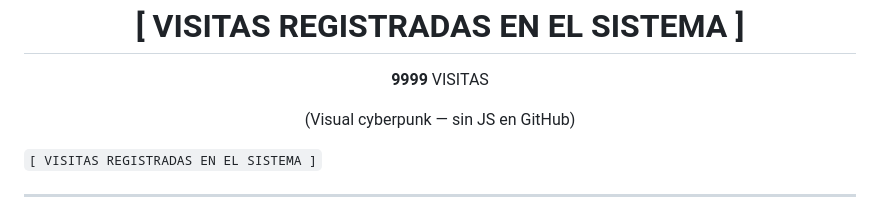
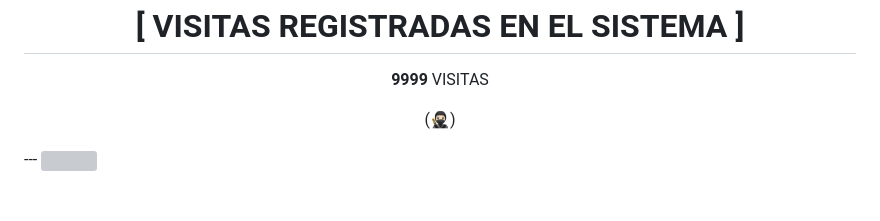
Before and after one commit to thecarlos19/thecarlos19, a Markdown page: README.md, the part around the change. GitHub-like rendering; blank space fills up the shorter version; grey boxes are pictures that could not be loaded.

```diff
--- a/README.md
+++ b/README.md
@@ -10,13 +10,8 @@
     <b>9999</b> VISITAS
   </p>
 
-  <p style="font-size:14px; color:#ccc; margin-top:10px;">(Visual cyberpunk — sin JS en GitHub)</p>
+  <p style="font-size:14px; color:#ccc; margin-top:10px;">(🥷🏻)</p>
 </div>
-
-`[ VISITAS REGISTRADAS EN EL SISTEMA ]`
-
-</div>
-
 ---
 
 <img src="https://readme-typing-svg.herokuapp.com/?font=mono&size=30&duration=4000&color=0000FF&center=falso&vCenter=falso&lines=۞+𝐎𝐅𝐂+۞;@Thecarlos✞">
```
